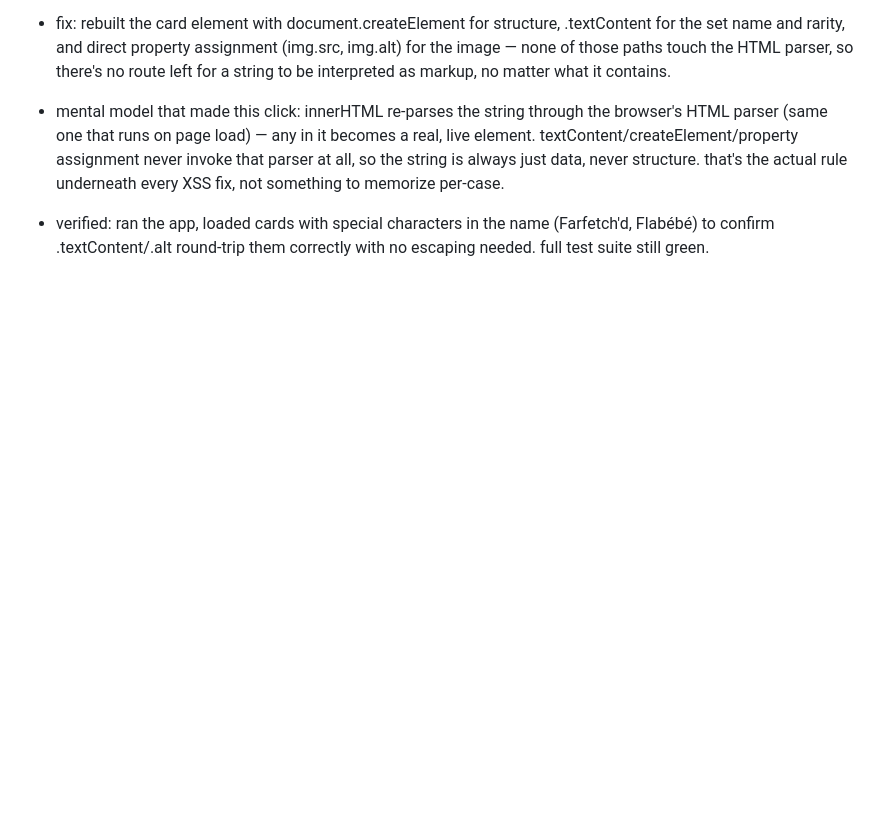
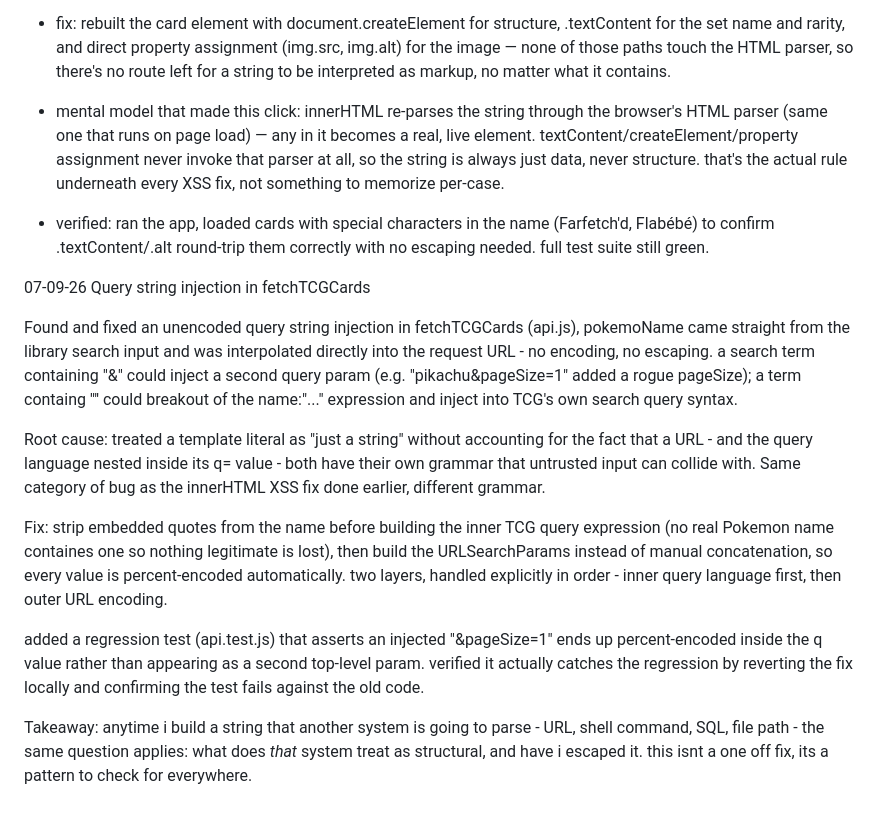
Before and after one commit to elpsykongroo14/pokemon-finder, a Markdown page: DEVLOG.md, the part around the change. Rendered like a GitHub page; blank space fills up the shorter version.

Commit message:
update devlog

```diff
--- a/DEVLOG.md
+++ b/DEVLOG.md
@@ -172,3 +172,15 @@ favorites.test.js — 5 tests
 - verified: ran the app, loaded cards with special characters in the name
   (Farfetch'd, Flabébé) to confirm .textContent/.alt round-trip them
   correctly with no escaping needed. full test suite still green.
+
+07-09-26 Query string injection in fetchTCGCards
+
+Found and fixed an unencoded query string injection in fetchTCGCards (api.js), pokemoName came straight from the library search input and was interpolated directly into the request URL - no encoding, no escaping. a search term containing "&" could inject a second query param (e.g. "pikachu&pageSize=1" added a rogue pageSize); a term containg '"' could breakout of the name:"..." expression and inject into TCG's own search query syntax.
+
+Root cause: treated a template literal as "just a string" without accounting for the fact that a URL - and the query language nested inside its q= value - both have their own grammar that untrusted input can collide with. Same category of bug as the innerHTML XSS fix done earlier, different grammar.
+
+Fix: strip embedded quotes from the name before building the inner TCG query expression (no real Pokemon name containes one so nothing legitimate is lost), then build the URLSearchParams instead of manual concatenation, so every value is percent-encoded automatically. two layers, handled explicitly in order - inner query language first, then outer URL encoding.
+
+added a regression test (api.test.js) that asserts an injected "&pageSize=1" ends up percent-encoded inside the q value rather than appearing as a second top-level param. verified it actually catches the regression by reverting the fix locally and confirming the test fails against the old code.
+
+Takeaway: anytime i build a string that another system is going to parse - URL, shell command, SQL, file path - the same question applies: what does _that_ system treat as structural, and have i escaped it. this isnt a one off fix, its a pattern to check for everywhere.
```
